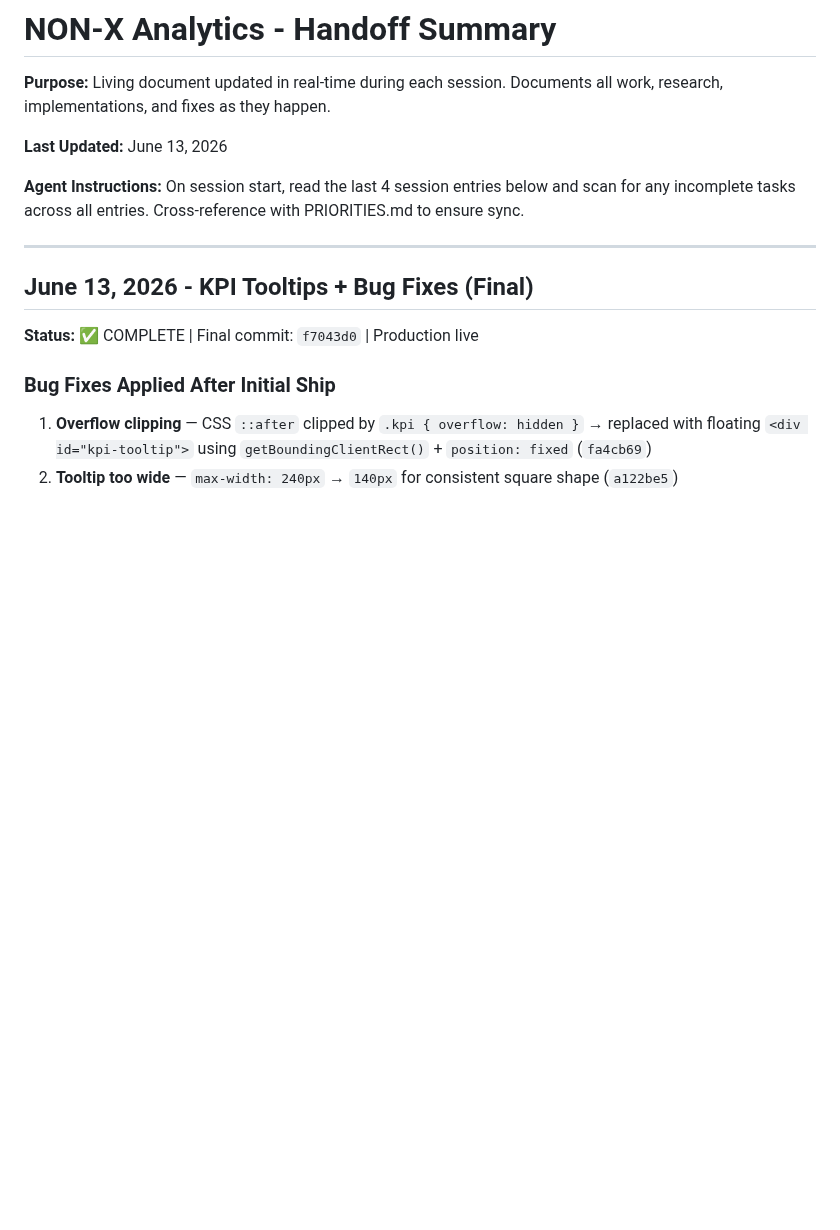
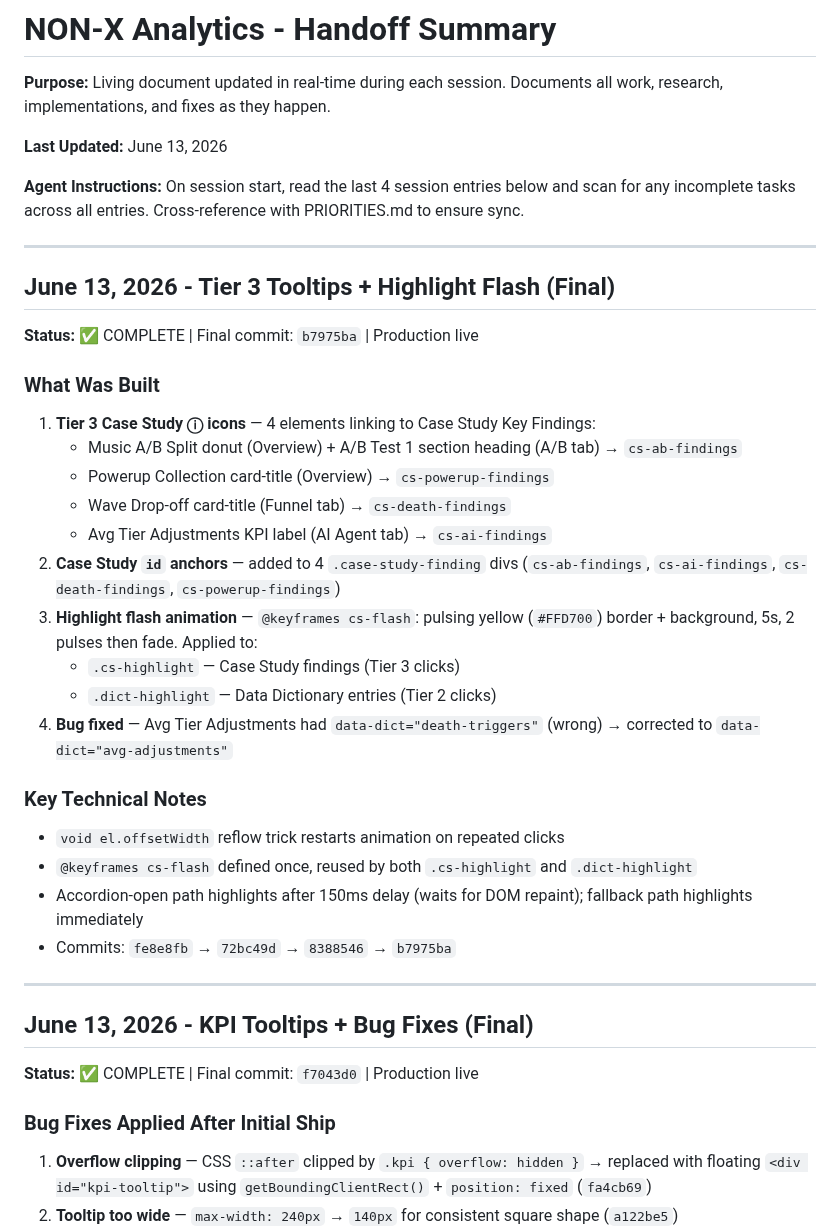
Before and after one commit to kstanigar/non-x_analytics, a Markdown page: docs/HANDOFF_SUMMARY.md, the part around the change. Rendered like a GitHub page; blank space fills up the shorter version.

Commit message:
docs: Tier 3 tooltips + highlight flash complete

```diff
--- a/docs/HANDOFF_SUMMARY.md
+++ b/docs/HANDOFF_SUMMARY.md
@@ -5,6 +5,30 @@
 **Last Updated:** June 13, 2026
 
 **Agent Instructions:** On session start, read the last 4 session entries below and scan for any incomplete tasks across all entries. Cross-reference with PRIORITIES.md to ensure sync.
+
+---
+
+## June 13, 2026 - Tier 3 Tooltips + Highlight Flash (Final)
+
+**Status:** ✅ COMPLETE | Final commit: `b7975ba` | Production live
+
+### What Was Built
+1. **Tier 3 Case Study ⓘ icons** — 4 elements linking to Case Study Key Findings:
+   - Music A/B Split donut (Overview) + A/B Test 1 section heading (A/B tab) → `cs-ab-findings`
+   - Powerup Collection card-title (Overview) → `cs-powerup-findings`
+   - Wave Drop-off card-title (Funnel tab) → `cs-death-findings`
+   - Avg Tier Adjustments KPI label (AI Agent tab) → `cs-ai-findings`
+2. **Case Study `id` anchors** — added to 4 `.case-study-finding` divs (`cs-ab-findings`, `cs-ai-findings`, `cs-death-findings`, `cs-powerup-findings`)
+3. **Highlight flash animation** — `@keyframes cs-flash`: pulsing yellow (`#FFD700`) border + background, 5s, 2 pulses then fade. Applied to:
+   - `.cs-highlight` — Case Study findings (Tier 3 clicks)
+   - `.dict-highlight` — Data Dictionary entries (Tier 2 clicks)
+4. **Bug fixed** — Avg Tier Adjustments had `data-dict="death-triggers"` (wrong) → corrected to `data-dict="avg-adjustments"`
+
+### Key Technical Notes
+- `void el.offsetWidth` reflow trick restarts animation on repeated clicks
+- `@keyframes cs-flash` defined once, reused by both `.cs-highlight` and `.dict-highlight`
+- Accordion-open path highlights after 150ms delay (waits for DOM repaint); fallback path highlights immediately
+- Commits: `fe8e8fb` → `72bc49d` → `8388546` → `b7975ba`
 
 ---
 
```
Also changed, not shown: docs/PRIORITIES.md (+6 -7 lines).
